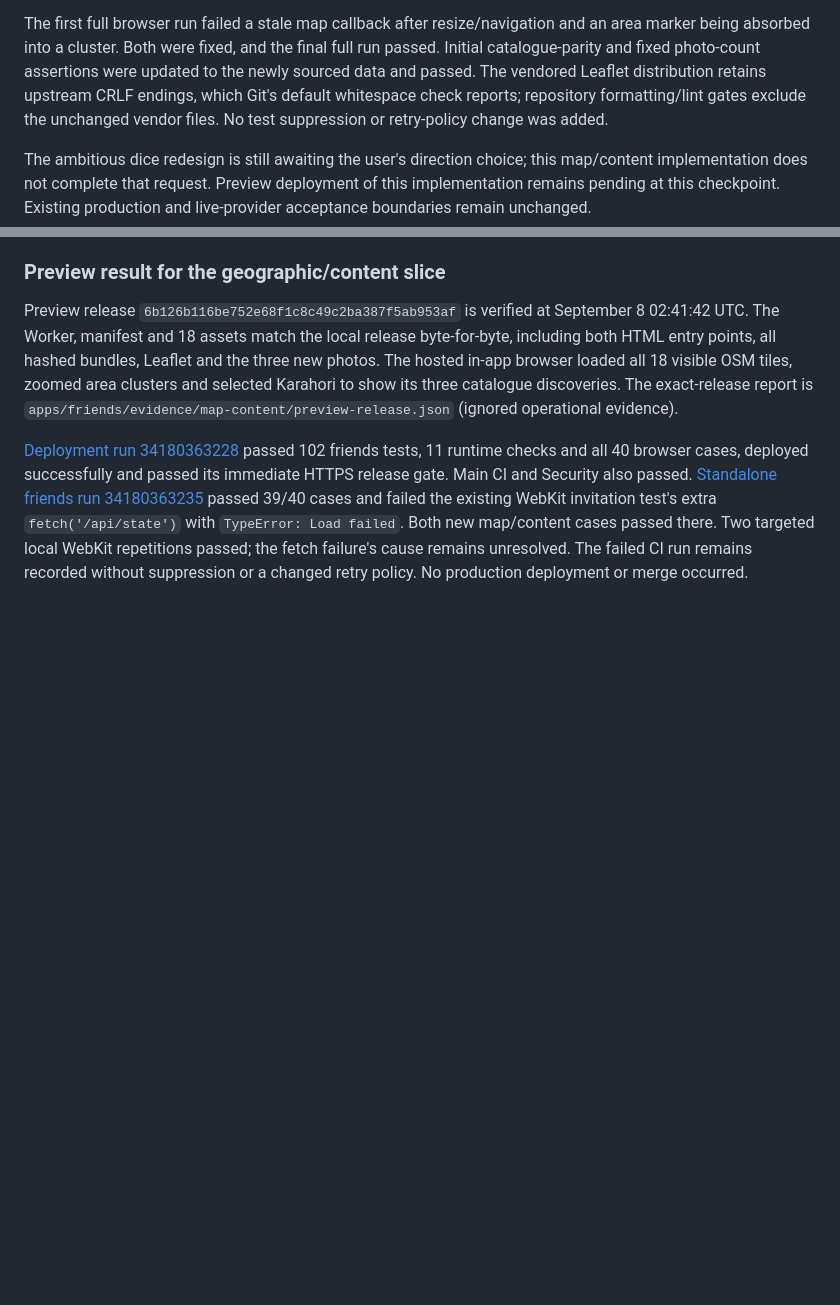
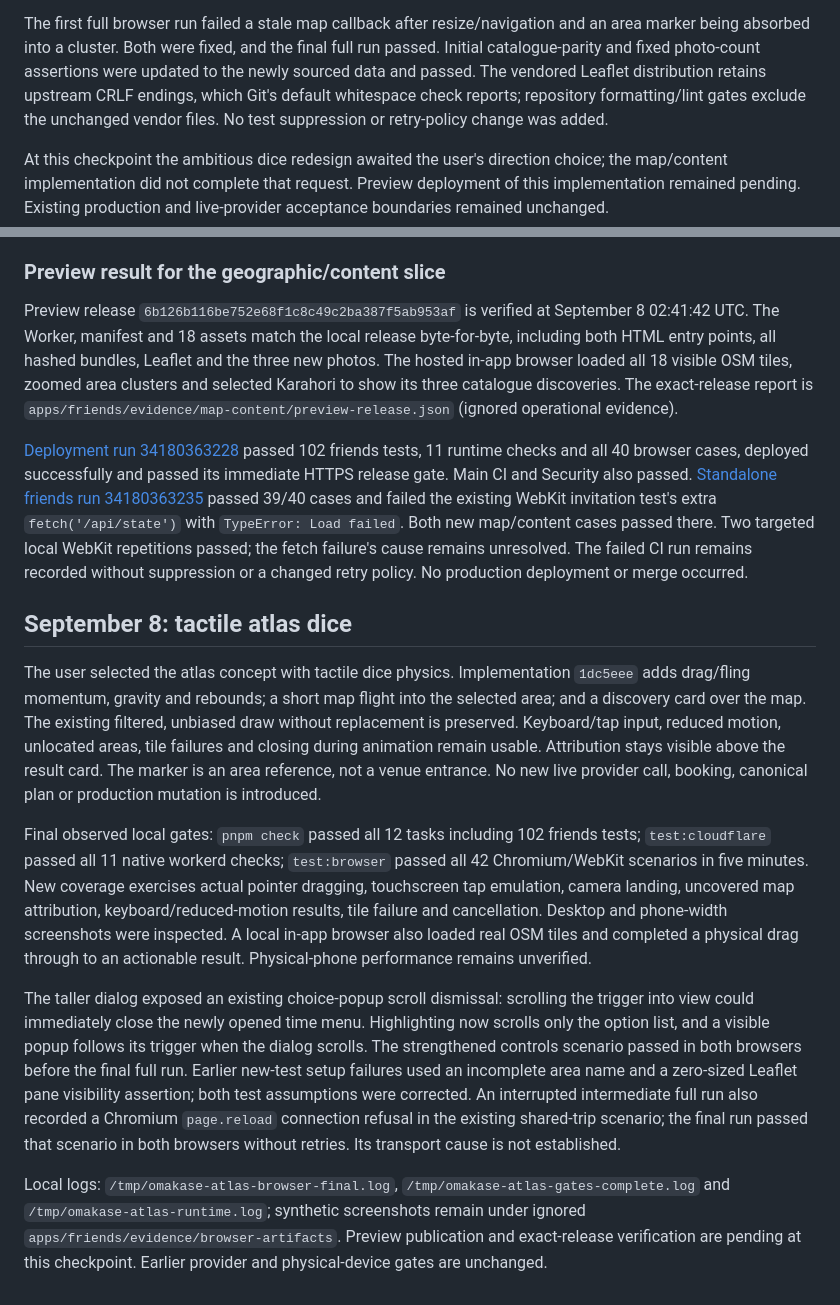
Before and after one commit to the-prairie/adventure-omakase, a Markdown page: docs/audits/CURRENT_STATUS.md, 2 parts joined by grey strips. Drawn GitHub-style; blank space fills up the shorter version.

Commit message:
docs(discovery): record atlas verification

```diff
--- a/docs/audits/CURRENT_STATUS.md
+++ b/docs/audits/CURRENT_STATUS.md
@@ -173,10 +173,20 @@ Observed local verification: `pnpm check` passed all 12 tasks, including 102 fri
 
 The first full browser run failed a stale map callback after resize/navigation and an area marker being absorbed into a cluster. Both were fixed, and the final full run passed. Initial catalogue-parity and fixed photo-count assertions were updated to the newly sourced data and passed. The vendored Leaflet distribution retains upstream CRLF endings, which Git's default whitespace check reports; repository formatting/lint gates exclude the unchanged vendor files. No test suppression or retry-policy change was added.
 
-The ambitious dice redesign is still awaiting the user's direction choice; this map/content implementation does not complete that request. Preview deployment of this implementation remains pending at this checkpoint. Existing production and live-provider acceptance boundaries remain unchanged.
+At this checkpoint the ambitious dice redesign awaited the user's direction choice; the map/content implementation did not complete that request. Preview deployment of this implementation remained pending. Existing production and live-provider acceptance boundaries remained unchanged.
 
 ### Preview result for the geographic/content slice
 
 Preview release `6b126b116be752e68f1c8c49c2ba387f5ab953af` is verified at September 8 02:41:42 UTC. The Worker, manifest and 18 assets match the local release byte-for-byte, including both HTML entry points, all hashed bundles, Leaflet and the three new photos. The hosted in-app browser loaded all 18 visible OSM tiles, zoomed area clusters and selected Karahori to show its three catalogue discoveries. The exact-release report is `apps/friends/evidence/map-content/preview-release.json` (ignored operational evidence).
 
 [Deployment run 34180363228](https://github.com/the-prairie/adventure-omakase/actions/runs/34180363228) passed 102 friends tests, 11 runtime checks and all 40 browser cases, deployed successfully and passed its immediate HTTPS release gate. Main CI and Security also passed. [Standalone friends run 34180363235](https://github.com/the-prairie/adventure-omakase/actions/runs/34180363235) passed 39/40 cases and failed the existing WebKit invitation test's extra `fetch('/api/state')` with `TypeError: Load failed`. Both new map/content cases passed there. Two targeted local WebKit repetitions passed; the fetch failure's cause remains unresolved. The failed CI run remains recorded without suppression or a changed retry policy. No production deployment or merge occurred.
+
+## September 8: tactile atlas dice
+
+The user selected the atlas concept with tactile dice physics. Implementation `1dc5eee` adds drag/fling momentum, gravity and rebounds; a short map flight into the selected area; and a discovery card over the map. The existing filtered, unbiased draw without replacement is preserved. Keyboard/tap input, reduced motion, unlocated areas, tile failures and closing during animation remain usable. Attribution stays visible above the result card. The marker is an area reference, not a venue entrance. No new live provider call, booking, canonical plan or production mutation is introduced.
+
+Final observed local gates: `pnpm check` passed all 12 tasks including 102 friends tests; `test:cloudflare` passed all 11 native workerd checks; `test:browser` passed all 42 Chromium/WebKit scenarios in five minutes. New coverage exercises actual pointer dragging, touchscreen tap emulation, camera landing, uncovered map attribution, keyboard/reduced-motion results, tile failure and cancellation. Desktop and phone-width screenshots were inspected. A local in-app browser also loaded real OSM tiles and completed a physical drag through to an actionable result. Physical-phone performance remains unverified.
+
+The taller dialog exposed an existing choice-popup scroll dismissal: scrolling the trigger into view could immediately close the newly opened time menu. Highlighting now scrolls only the option list, and a visible popup follows its trigger when the dialog scrolls. The strengthened controls scenario passed in both browsers before the final full run. Earlier new-test setup failures used an incomplete area name and a zero-sized Leaflet pane visibility assertion; both test assumptions were corrected. An interrupted intermediate full run also recorded a Chromium `page.reload` connection refusal in the existing shared-trip scenario; the final run passed that scenario in both browsers without retries. Its transport cause is not established.
+
+Local logs: `/tmp/omakase-atlas-browser-final.log`, `/tmp/omakase-atlas-gates-complete.log` and `/tmp/omakase-atlas-runtime.log`; synthetic screenshots remain under ignored `apps/friends/evidence/browser-artifacts`. Preview publication and exact-release verification are pending at this checkpoint. Earlier provider and physical-device gates are unchanged.
```
